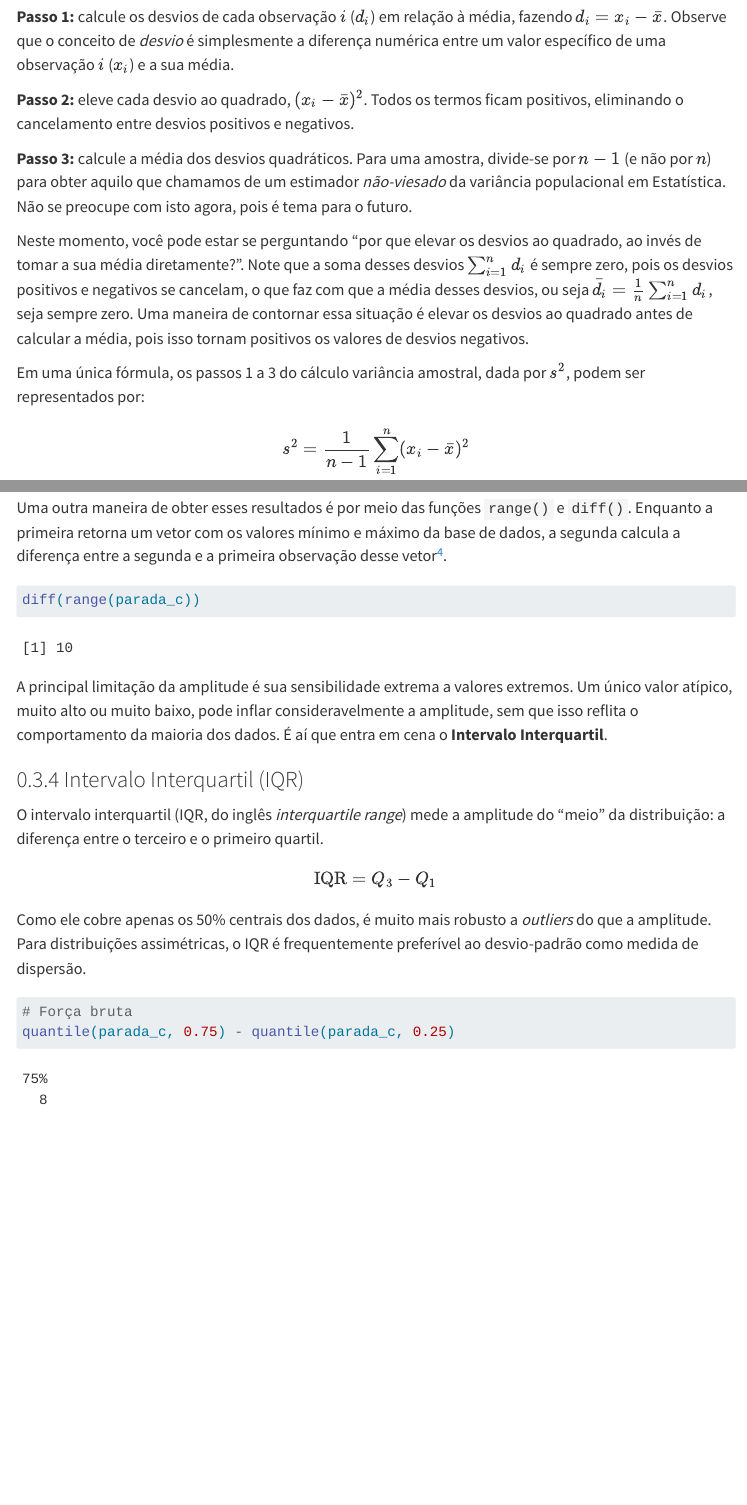
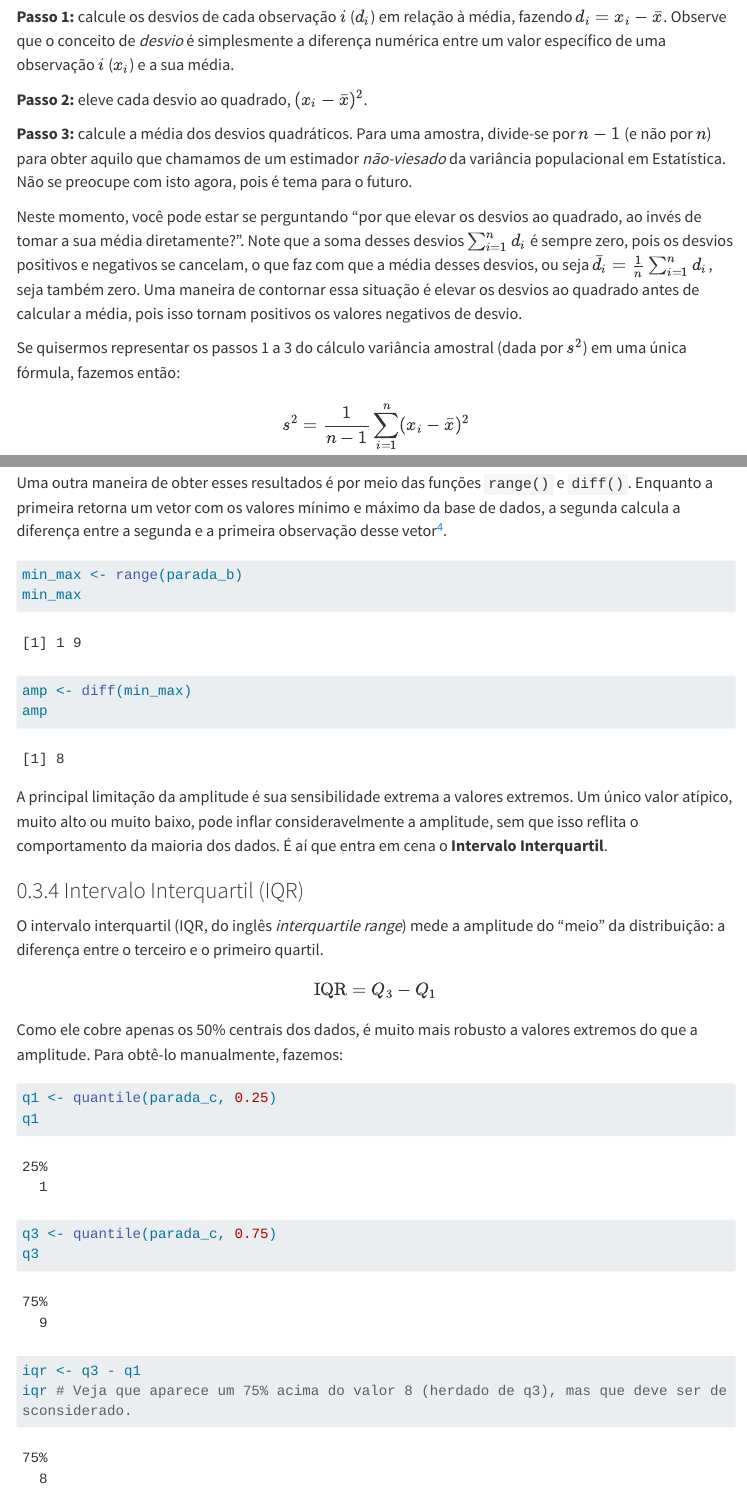
Before and after one commit to pedreirajr/bdib, a Quarto document (2-estatistica-descritiva.qmd): the page in a window 1100 px wide, from 7280 px down, and a second part further down, joined at a grey line. Rendered offline with R 4.5, knitr and Pandoc in place of Quarto, with nearby package versions; menus at the side of the page are left out; long lines of code are wrapped.

Commit message:
correções no cap2

````diff
--- a/2-estatistica-descritiva.qmd
+++ b/2-estatistica-descritiva.qmd
@@ -246,13 +246,13 @@ Em essência, a variância dimensiona o quanto os valores de uma determinada var
 
 **Passo 1:** calcule os desvios de cada observação $i$ ($d_i$) em relação à média, fazendo $d_i = x_i - \bar{x}$. Observe que o conceito de *desvio* é simplesmente a diferença numérica entre um valor específico de uma observação $i$ ($x_i$) e a sua média.
 
-**Passo 2:** eleve cada desvio ao quadrado, $(x_i - \bar{x})^2$. Todos os termos ficam positivos, eliminando o cancelamento entre desvios positivos e negativos.
+**Passo 2:** eleve cada desvio ao quadrado, $(x_i - \bar{x})^2$.
 
 **Passo 3:** calcule a média dos desvios quadráticos. Para uma amostra, divide-se por $n - 1$ (e não por $n$) para obter aquilo que chamamos de um estimador *não-viesado* da variância populacional em Estatística. Não se preocupe com isto agora, pois é tema para o futuro.
 
-Neste momento, você pode estar se perguntando "por que elevar os desvios ao quadrado, ao invés de tomar a sua média diretamente?". Note que a soma desses desvios $\sum_{i=1}^{n} d_i$ é sempre zero, pois os desvios positivos e negativos se cancelam, o que faz com que a média desses desvios, ou seja $\bar{d_i}=\frac{1}{n} \sum_{i=1}^{n} d_i$, seja sempre zero. Uma maneira de contornar essa situação é elevar os desvios ao quadrado antes de calcular a média, pois isso tornam positivos os valores de desvios negativos.
+Neste momento, você pode estar se perguntando "por que elevar os desvios ao quadrado, ao invés de tomar a sua média diretamente?". Note que a soma desses desvios $\sum_{i=1}^{n} d_i$ é sempre zero, pois os desvios positivos e negativos se cancelam, o que faz com que a média desses desvios, ou seja $\bar{d_i}=\frac{1}{n} \sum_{i=1}^{n} d_i$, seja também zero. Uma maneira de contornar essa situação é elevar os desvios ao quadrado antes de calcular a média, pois isso tornam positivos os valores negativos de desvio.
 
-Em uma única fórmula, os passos 1 a 3 do cálculo variância amostral, dada por $s^2$, podem ser representados por:
+Se quisermos representar os passos 1 a 3 do cálculo variância amostral (dada por $s^2$) em uma única fórmula, fazemos então:
 
 $$
 s^2 = \frac{1}{n-1} \sum_{i=1}^{n} (x_i - \bar{x})^2
@@ -336,7 +336,11 @@ Uma outra maneira de obter esses resultados é por meio das funções `range()`
 
 ```{r}
 #| label: amplitude-funcao
-diff(range(parada_c))
+min_max <- range(parada_b)
+min_max
+
+amp <- diff(min_max)
+amp
 ```
 
 A principal limitação da amplitude é sua sensibilidade extrema a valores extremos. Um único valor atípico, muito alto ou muito baixo, pode inflar consideravelmente a amplitude, sem que isso reflita o comportamento da maioria dos dados. É aí que entra em cena o **Intervalo Interquartil**.
@@ -349,12 +353,18 @@ $$
 \text{IQR} = Q_3 - Q_1
 $$
 
-Como ele cobre apenas os 50% centrais dos dados, é muito mais robusto a *outliers* do que a amplitude. Para distribuições assimétricas, o IQR é frequentemente preferível ao desvio-padrão como medida de dispersão.
+Como ele cobre apenas os 50% centrais dos dados, é muito mais robusto a valores extremos do que a amplitude. Para obtê-lo manualmente, fazemos:
 
 ```{r}
 #| label: iqr-bruto
-# Força bruta
-quantile(parada_c, 0.75) - quantile(parada_c, 0.25)
+q1 <- quantile(parada_c, 0.25)
+q1
+
+q3 <- quantile(parada_c, 0.75)
+q3
+
+iqr <- q3 - q1
+iqr # Veja que aparece um 75% acima do valor 8 (herdado de q3), mas que deve ser desconsiderado.
 ```
 
 Assim como as demais estatísticas, também é possível calcular o IQR por meio de uma função pré-definida no R *base*:
````
Also changed, not shown: docs/search.json, 2-estatistica-descritiva.qmd (4 more changed lines), 1 other file.
